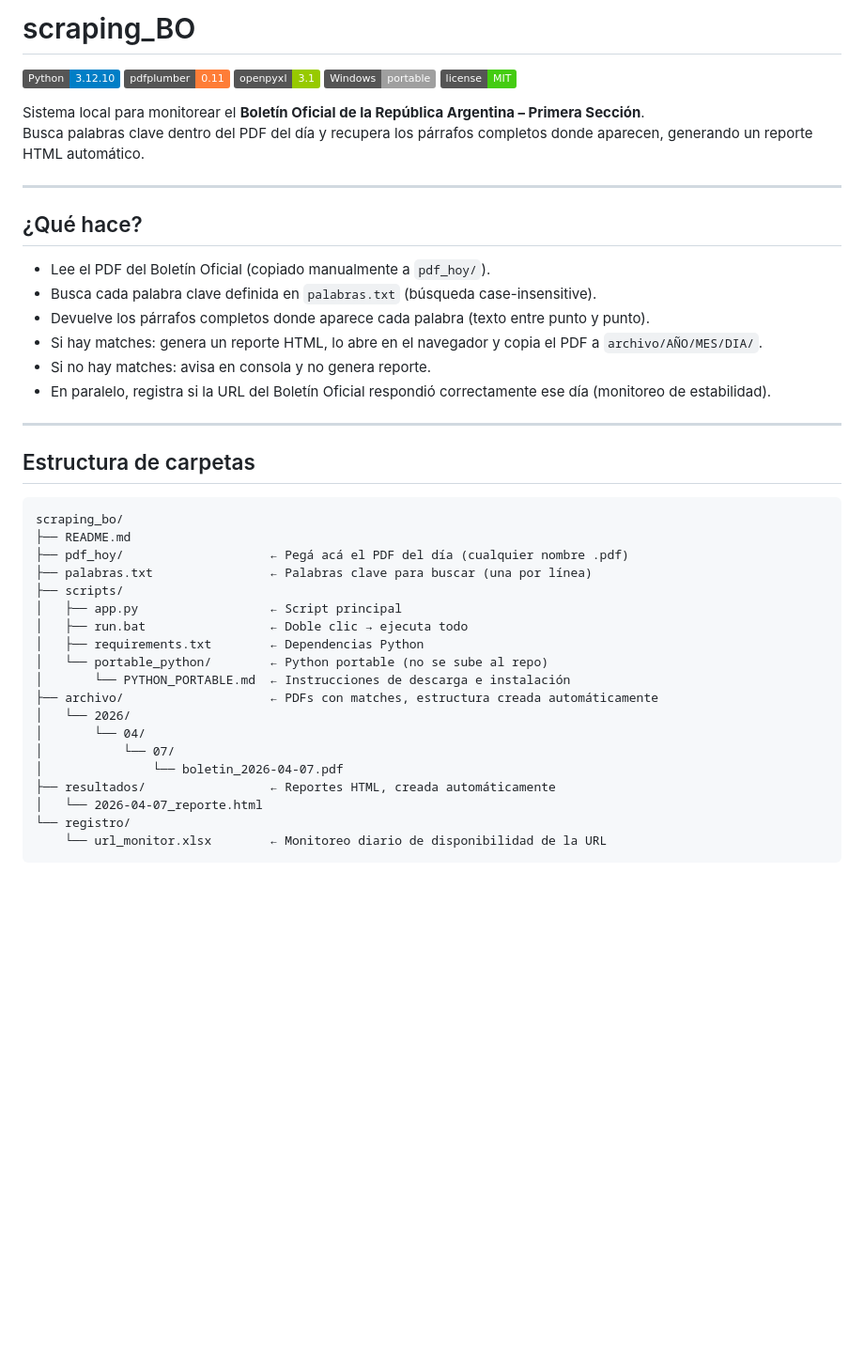
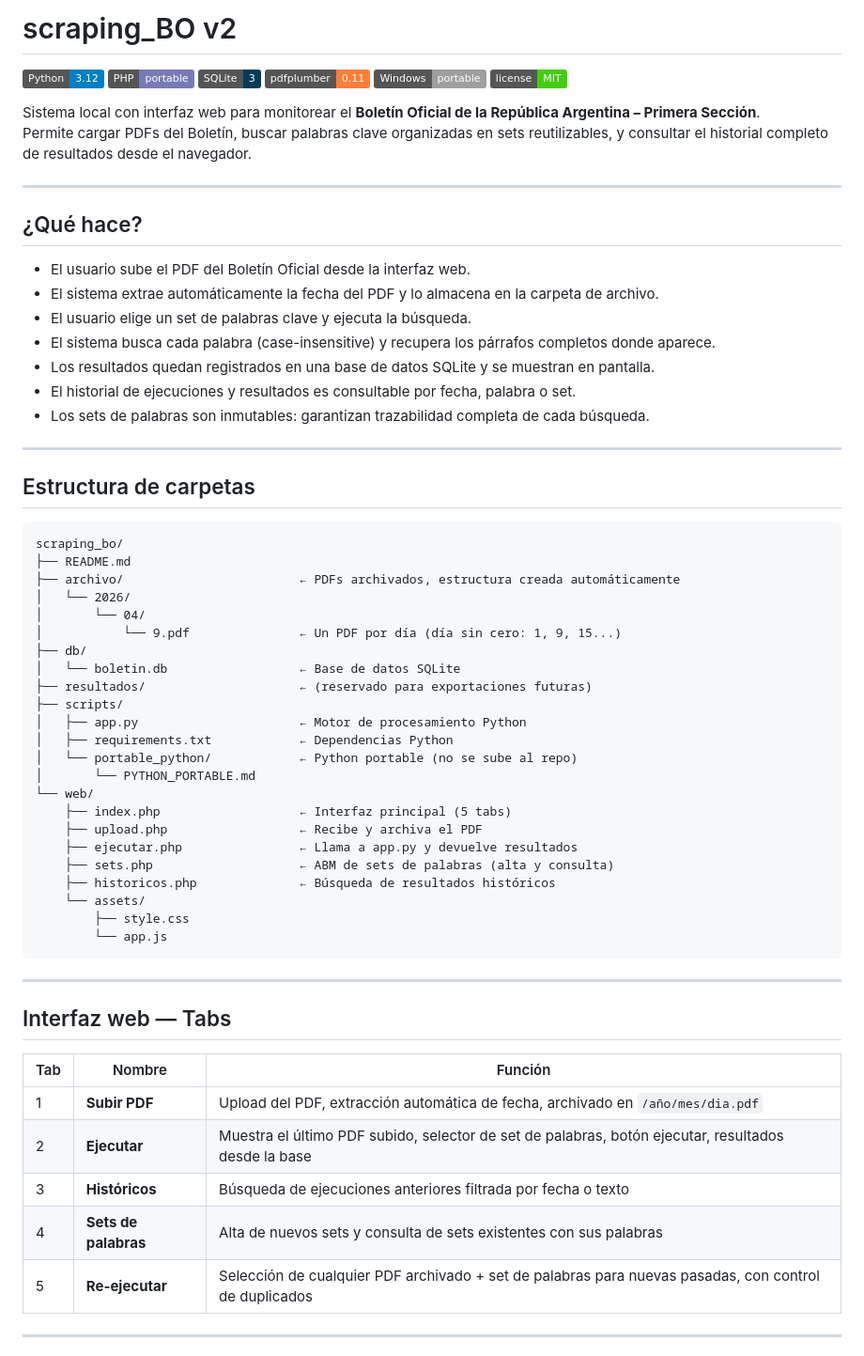
Before and after one commit to XtnPaez/scraping_bo, a Markdown page: README.md, the part around one of its changes. Shown at 94% size. GitHub-like rendering; badges without logos; blank space fills up the shorter version.

````diff
--- a/README.md
+++ b/README.md
@@ -1,24 +1,26 @@
-# scraping_BO
+# scraping_BO v2
 
-![Python](https://img.shields.io/badge/Python-3.12.10-blue?logo=python&logoColor=white)
-![pdfplumber](https://img.shields.io/badge/pdfplumber-0.11-orange?logo=adobeacrobatreader&logoColor=white)
-![openpyxl](https://img.shields.io/badge/openpyxl-3.1-green?logo=microsoftexcel&logoColor=white)
+![Python](https://img.shields.io/badge/Python-3.12-blue?logo=python&logoColor=white)
+![PHP](https://img.shields.io/badge/PHP-portable-777BB4?logo=php&logoColor=white)
+![SQLite](https://img.shields.io/badge/SQLite-3-003B57?logo=sqlite&logoColor=white)
+![pdfplumber](https://img.shields.io/badge/pdfplumber-0.11-orange)
 ![Windows](https://img.shields.io/badge/Windows-portable-lightgrey?logo=windows&logoColor=white)
 ![License](https://img.shields.io/badge/license-MIT-brightgreen)
 
-Sistema local para monitorear el **Boletín Oficial de la República Argentina – Primera Sección**.
-Busca palabras clave dentro del PDF del día y recupera los párrafos completos donde aparecen, generando un reporte HTML automático.
+Sistema local con interfaz web para monitorear el **Boletín Oficial de la República Argentina – Primera Sección**.
+Permite cargar PDFs del Boletín, buscar palabras clave organizadas en sets reutilizables, y consultar el historial completo de resultados desde el navegador.
 
 ---
 
 ## ¿Qué hace?
 
-- Lee el PDF del Boletín Oficial (copiado manualmente a `pdf_hoy/`).
-- Busca cada palabra clave definida en `palabras.txt` (búsqueda case-insensitive).
-- Devuelve los párrafos completos donde aparece cada palabra (texto entre punto y punto).
-- Si hay matches: genera un reporte HTML, lo abre en el navegador y copia el PDF a `archivo/AÑO/MES/DIA/`.
-- Si no hay matches: avisa en consola y no genera reporte.
-- En paralelo, registra si la URL del Boletín Oficial respondió correctamente ese día (monitoreo de estabilidad).
+- El usuario sube el PDF del Boletín Oficial desde la interfaz web.
+- El sistema extrae automáticamente la fecha del PDF y lo almacena en la carpeta de archivo.
+- El usuario elige un set de palabras clave y ejecuta la búsqueda.
+- El sistema busca cada palabra (case-insensitive) y recupera los párrafos completos donde aparece.
+- Los resultados quedan registrados en una base de datos SQLite y se muestran en pantalla.
+- El historial de ejecuciones y resultados es consultable por fecha, palabra o set.
+- Los sets de palabras son inmutables: garantizan trazabilidad completa de cada búsqueda.
 
 ---
 
@@ -27,21 +29,40 @@ Busca palabras clave dentro del PDF del día y recupera los párrafos completos
 ```
 scraping_bo/
 ├── README.md
-├── pdf_hoy/                    ← Pegá acá el PDF del día (cualquier nombre .pdf)
-├── palabras.txt                ← Palabras clave para buscar (una por línea)
-├── scripts/
-│   ├── app.py                  ← Script principal
-│   ├── run.bat                 ← Doble clic → ejecuta todo
-│   ├── requirements.txt        ← Dependencias Python
-│   └── portable_python/        ← Python portable (no se sube al repo)
-│       └── PYTHON_PORTABLE.md  ← Instrucciones de descarga e instalación
-├── archivo/                    ← PDFs con matches, estructura creada automáticamente
+├── archivo/                        ← PDFs archivados, estructura creada automáticamente
 │   └── 2026/
 │       └── 04/
-│           └── 07/
-│               └── boletin_2026-04-07.pdf
-├── resultados/                 ← Reportes HTML, creada automáticamente
-│   └── 2026-04-07_reporte.html
-└── registro/
-    └── url_monitor.xlsx        ← Monitoreo diario de disponibilidad de la URL
+│           └── 9.pdf               ← Un PDF por día (día sin cero: 1, 9, 15...)
+├── db/
+│   └── boletin.db                  ← Base de datos SQLite
+├── resultados/                     ← (reservado para exportaciones futuras)
+├── scripts/
+│   ├── app.py                      ← Motor de procesamiento Python
+│   ├── requirements.txt            ← Dependencias Python
+│   └── portable_python/            ← Python portable (no se sube al repo)
+│       └── PYTHON_PORTABLE.md
+└── web/
+    ├── index.php                   ← Interfaz principal (5 tabs)
+    ├── upload.php                  ← Recibe y archiva el PDF
+    ├── ejecutar.php                ← Llama a app.py y devuelve resultados
+    ├── sets.php                    ← ABM de sets de palabras (alta y consulta)
+    ├── historicos.php              ← Búsqueda de resultados históricos
+    └── assets/
+        ├── style.css
+        └── app.js
 ```
+
+---
+
+## Interfaz web — Tabs
+
+| Tab | Nombre | Función |
+|-----|--------|---------|
+| 1 | **Subir PDF** | Upload del PDF, extracción automática de fecha, archivado en `/año/mes/dia.pdf` |
+| 2 | **Ejecutar** | Muestra el último PDF subido, selector de set de palabras, botón ejecutar, resultados desde la base |
+| 3 | **Históricos** | Búsqueda de ejecuciones anteriores filtrada por fecha o texto |
+| 4 | **Sets de palabras** | Alta de nuevos sets y consulta de sets existentes con sus palabras |
+| 5 | **Re-ejecutar** | Selección de cualquier PDF archivado + set de palabras para nuevas pasadas, con control de duplicados |
+
+---
+
````
Also changed, not shown: other parts of README.md (+111 -63 lines), ROADMAP.md (added, +45 -0 lines).
